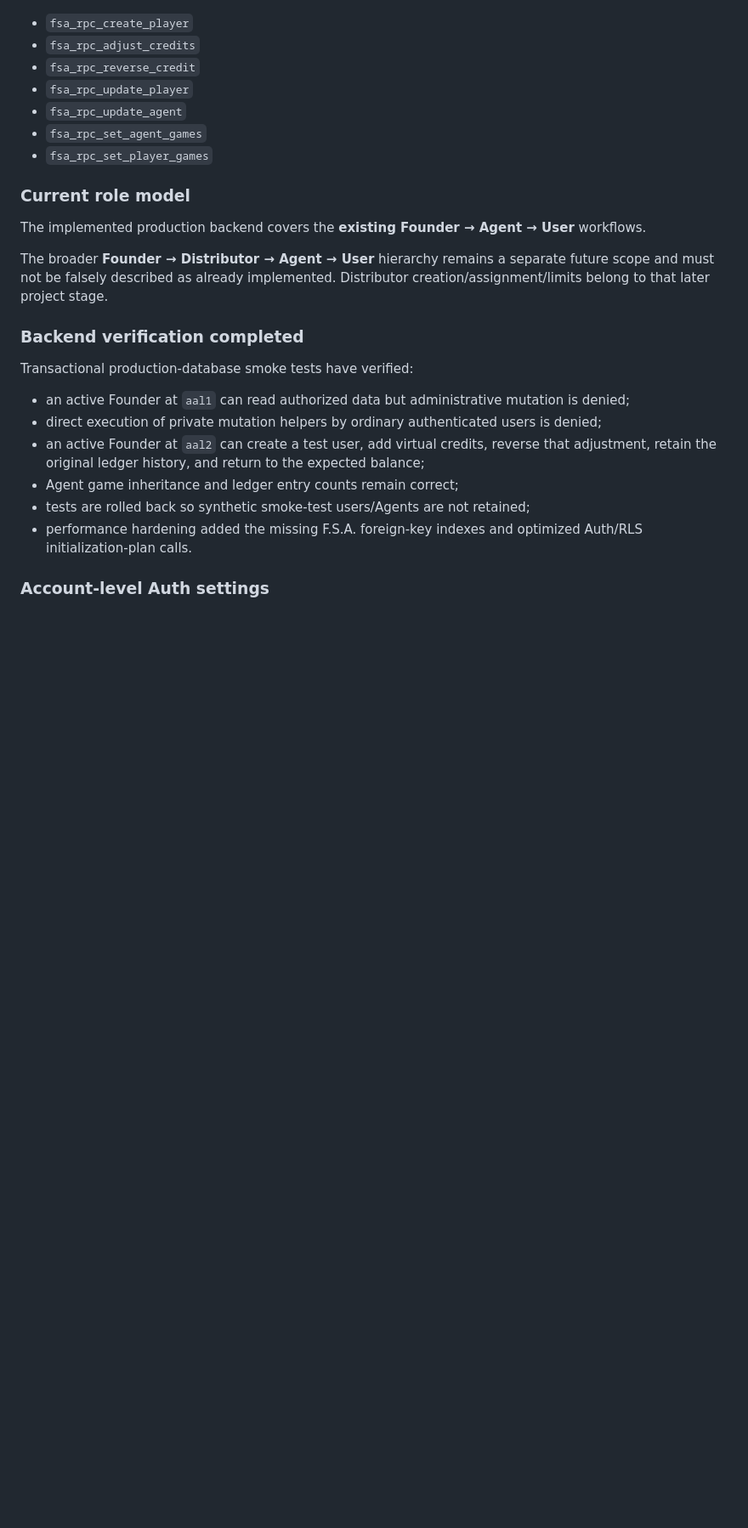
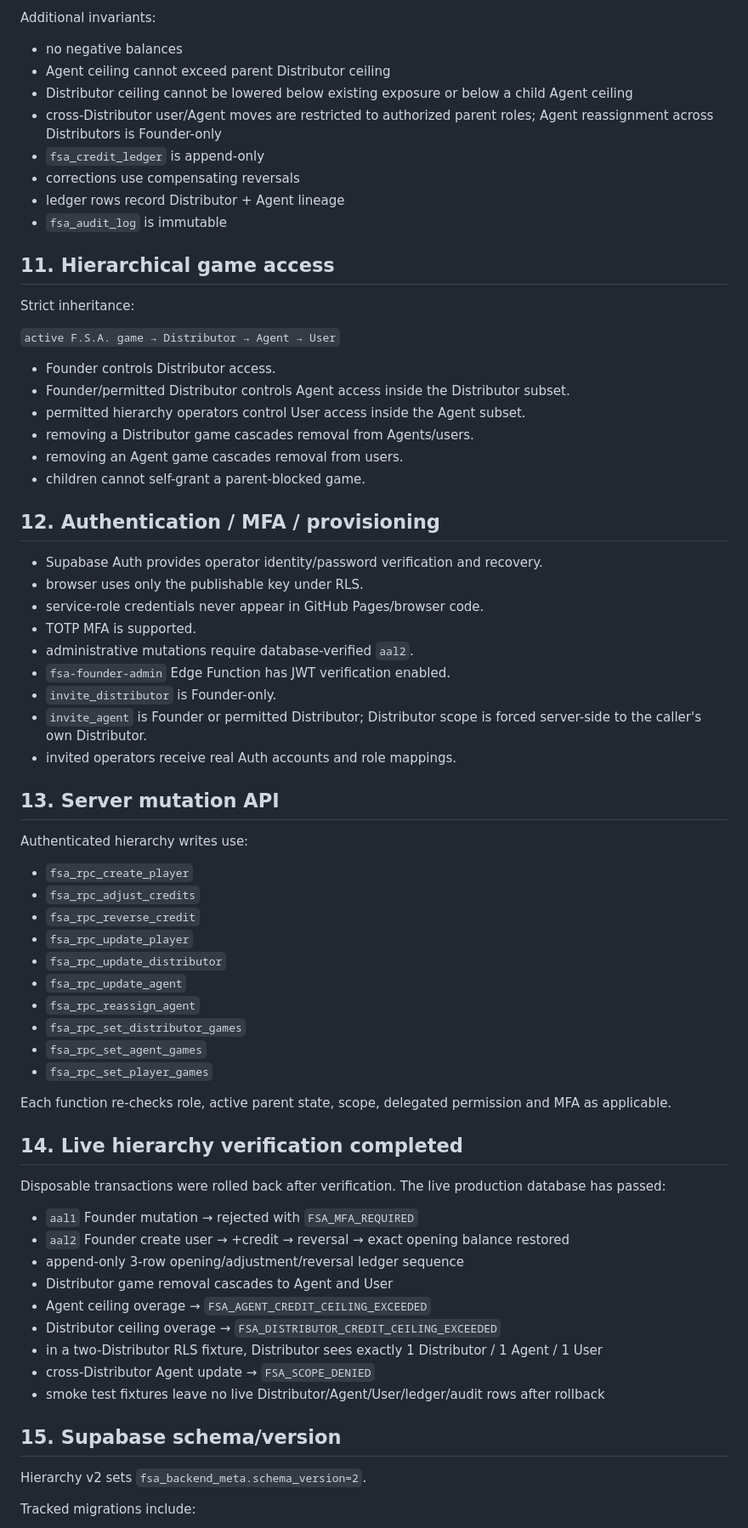
Before and after one commit to anastaysia94-sudo/fish-shooter-arcade, a Markdown page: CANONICAL_PROJECT_CHECKPOINT.md, the part around one of its changes. Shown at 85% size. Drawn GitHub-style; blank space fills up the shorter version.

```diff
--- a/CANONICAL_PROJECT_CHECKPOINT.md
+++ b/CANONICAL_PROJECT_CHECKPOINT.md
@@ -189,28 +180,73 @@ Canonical backend documentation:
+Additional invariants:
+
+- no negative balances
+- Agent ceiling cannot exceed parent Distributor ceiling
+- Distributor ceiling cannot be lowered below existing exposure or below a child Agent ceiling
+- cross-Distributor user/Agent moves are restricted to authorized parent roles; Agent reassignment across Distributors is Founder-only
+- `fsa_credit_ledger` is append-only
+- corrections use compensating reversals
+- ledger rows record Distributor + Agent lineage
+- `fsa_audit_log` is immutable
+
+## 11. Hierarchical game access
+
+Strict inheritance:
+
+`active F.S.A. game → Distributor → Agent → User`
+
+- Founder controls Distributor access.
+- Founder/permitted Distributor controls Agent access inside the Distributor subset.
+- permitted hierarchy operators control User access inside the Agent subset.
+- removing a Distributor game cascades removal from Agents/users.
+- removing an Agent game cascades removal from users.
+- children cannot self-grant a parent-blocked game.
+
+## 12. Authentication / MFA / provisioning
+
+- Supabase Auth provides operator identity/password verification and recovery.
+- browser uses only the publishable key under RLS.
+- service-role credentials never appear in GitHub Pages/browser code.
+- TOTP MFA is supported.
+- administrative mutations require database-verified `aal2`.
+- `fsa-founder-admin` Edge Function has JWT verification enabled.
+- `invite_distributor` is Founder-only.
+- `invite_agent` is Founder or permitted Distributor; Distributor scope is forced server-side to the caller's own Distributor.
+- invited operators receive real Auth accounts and role mappings.
+
+## 13. Server mutation API
+
+Authenticated hierarchy writes use:
 
 - `fsa_rpc_create_player`
 - `fsa_rpc_adjust_credits`
 - `fsa_rpc_reverse_credit`
 - `fsa_rpc_update_player`
+- `fsa_rpc_update_distributor`
 - `fsa_rpc_update_agent`
+- `fsa_rpc_reassign_agent`
+- `fsa_rpc_set_distributor_games`
 - `fsa_rpc_set_agent_games`
 - `fsa_rpc_set_player_games`
 
-### Current role model
+Each function re-checks role, active parent state, scope, delegated permission and MFA as applicable.
 
-The implemented production backend covers the **existing Founder → Agent → User** workflows.
+## 14. Live hierarchy verification completed
 
-The broader **Founder → Distributor → Agent → User** hierarchy remains a separate future scope and must not be falsely described as already implemented. Distributor creation/assignment/limits belong to that later project stage.
+Disposable transactions were rolled back after verification. The live production database has passed:
 
-### Backend verification completed
+- `aal1` Founder mutation → rejected with `FSA_MFA_REQUIRED`
+- `aal2` Founder create user → +credit → reversal → exact opening balance restored
+- append-only 3-row opening/adjustment/reversal ledger sequence
+- Distributor game removal cascades to Agent and User
+- Agent ceiling overage → `FSA_AGENT_CREDIT_CEILING_EXCEEDED`
+- Distributor ceiling overage → `FSA_DISTRIBUTOR_CREDIT_CEILING_EXCEEDED`
+- in a two-Distributor RLS fixture, Distributor sees exactly 1 Distributor / 1 Agent / 1 User
+- cross-Distributor Agent update → `FSA_SCOPE_DENIED`
+- smoke test fixtures leave no live Distributor/Agent/User/ledger/audit rows after rollback
 
-Transactional production-database smoke tests have verified:
+## 15. Supabase schema/version
 
-- an active Founder at `aal1` can read authorized data but administrative mutation is denied;
-- direct execution of private mutation helpers by ordinary authenticated users is denied;
-- an active Founder at `aal2` can create a test user, add virtual credits, reverse that adjustment, retain the original ledger history, and return to the expected balance;
-- Agent game inheritance and ledger entry counts remain correct;
-- tests are rolled back so synthetic smoke-test users/Agents are not retained;
-- performance hardening added the missing F.S.A. foreign-key indexes and optimized Auth/RLS initialization-plan calls.
+Hierarchy v2 sets `fsa_backend_meta.schema_version=2`.
 
-### Account-level Auth settings
+Tracked migrations include:
 
```
Also changed, not shown: other parts of CANONICAL_PROJECT_CHECKPOINT.md (+123 -173 lines).
